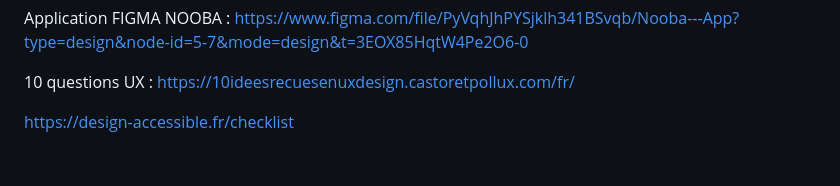
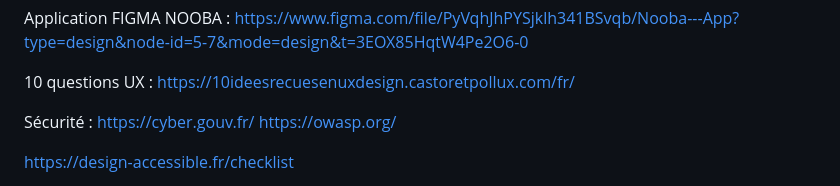
Before and after one commit to Ngenaudet/projet--portfolio-CDUI, a Markdown page: README.md, the part around the change. Drawn GitHub-style; blank space fills up the shorter version.

```diff
--- a/README.md
+++ b/README.md
@@ -83,6 +83,9 @@ https://www.figma.com/file/PyVqhJhPYSjklh341BSvqb/Nooba---App?type=design&node-i
 
 10 questions UX : https://10ideesrecuesenuxdesign.castoretpollux.com/fr/
 
+Sécurité :
+https://cyber.gouv.fr/
+https://owasp.org/
 
 https://design-accessible.fr/checklist
 
```
